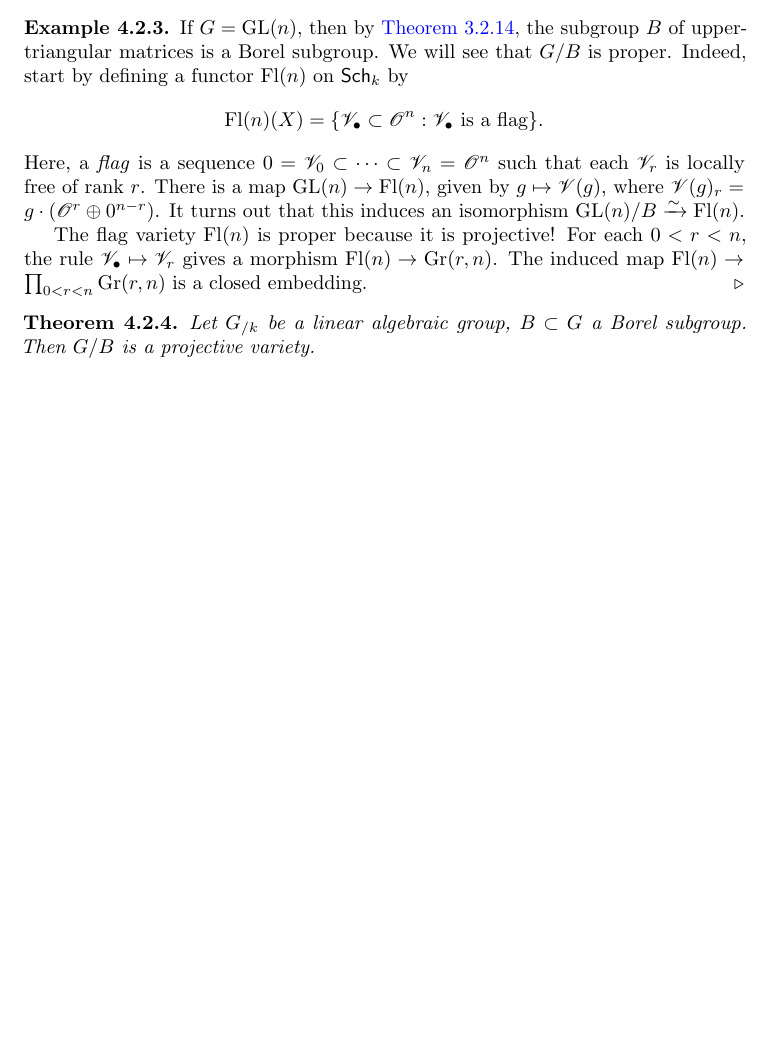
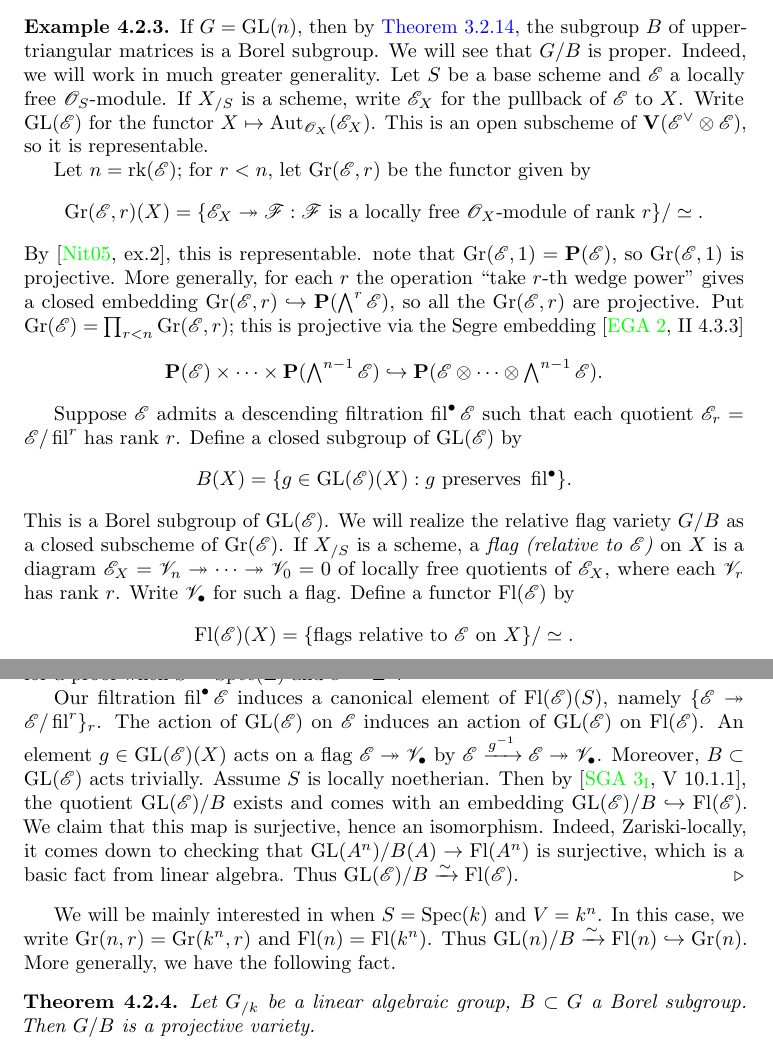
Before and after one commit to dkmiller/algebraic-groups, a LaTeX document (6490.tex, which reads 4_reductive-groups.tex, 6490.sty): part of page 38 of 41 before the commit and two parts of pages 38 and 39 of 41 after it, the two joined at a grey line, cut so that both start at the same text, the shorter picture padded with empty space. Compiled offline with pdfLaTeX.

Commit message:
more details

```diff
--- a/4_reductive-groups.tex
+++ b/4_reductive-groups.tex
@@ -199,22 +199,65 @@ In general, one calls the quotient $G/B$ of $G$ by a Borel subgroup $B$ the
 \begin{example}
 If $G=\GL(n)$, then by \autoref{thm:lie-kolchin}, the subgroup $B$ of
 upper-triangular matrices is a Borel subgroup. We will see that
-$G/B$ is proper. Indeed, start by defining a functor
-$\flag(n)$ on $\schemes k$ by
+$G/B$ is proper. Indeed, we will work in much greater generality. Let $S$ be a
+base scheme and $\sE$ a locally free $\sO_S$-module. If $X_{/S}$ is a scheme,
+write $\sE_X$ for the pullback of $\sE$ to $X$. Write $\GL(\sE)$ for the
+functor $X\mapsto \automorphisms_{\sO_X}(\sE_X)$. This is an open subscheme of
+$\dV(\sE^\vee\otimes \sE)$, so it is representable.
+
+Let $n=\rank(\sE)$; for $r<n$, let $\grassmannian(\sE,r)$ be the functor given
+by
 \[
-  \flag(n)(X) = \{\sV_\bullet\subset \sO^n:\text{$\sV_\bullet$ is a flag}\} .
+  \grassmannian(\sE,r)(X) = \{\sE_X\epic \sF:\text{$\sF$ is a locally free $\sO_X$-module of rank $r$}\} /\simeq .
 \]
-Here, a \emph{flag} is a sequence
-$0=\sV_0\subset \cdots \subset \sV_n=\sO^n$ such that each $\sV_r$ is
-locally free of rank $r$. There is a map $\GL(n)\to \flag(n)$, given by
-$g\mapsto \sV(g)$, where $\sV(g)_r = g\cdot (\sO^r\oplus 0^{n-r})$. It turns
-out that this induces an isomorphism $\GL(n)/B\iso \flag(n)$.
+By \cite[ex.2]{nitsure-2005}, this is representable. note that
+$\grassmannian(\sE,1) = \dP(\sE)$, so $\grassmannian(\sE,1)$ is projective.
+More generally, for each $r$ the operation ``take $r$-th wedge power'' gives
+a closed embedding $\grassmannian(\sE,r) \monic \dP(\bigwedge^r\sE)$, so all
+the $\grassmannian(\sE,r)$ are projective. Put
+$\grassmannian(\sE)=\prod_{r<n} \grassmannian(\sE,r)$; this is
+projective via the Segre embedding \cite[II 4.3.3]{ega2}
+\[
+  \dP(\sE)\times \cdots \times \dP(\textstyle\bigwedge^{n-1}\sE)\monic \dP(\sE\otimes \cdots \otimes \textstyle\bigwedge^{n-1} \sE) .
+\]
 
-The flag variety $\flag(n)$ is proper because it is projective! For each
-$0<r<n$, the rule $\sV_\bullet\mapsto \sV_r$ gives a morphism
-$\flag(n)\to \grassmannian(r,n)$. The induced map
-$\flag(n)\to \prod_{0<r<n} \grassmannian(r,n)$ is a closed embedding.
+Suppose $\sE$ admits a descending filtration $\filtration^\bullet\sE$ such that
+each quotient $\sE_r=\sE/\filtration^r$ has rank $r$. Define a closed subgroup
+of $\GL(\sE)$ by
+\[
+  B(X) = \{g\in \GL(\sE)(X):g\text{ preserves }\filtration^\bullet\} .
+\]
+This is a Borel subgroup of $\GL(\sE)$. We will realize the relative
+flag variety $G/B$ as a closed subscheme of $\grassmannian(\sE)$.
+If $X_{/S}$ is a scheme, a \emph{flag (relative to $\sE$)} on $X$ is a diagram
+$\sE_X=\sV_n\epic \cdots \epic \sV_0=0$ of locally free quotients of $\sE_X$,
+where each $\sV_r$ has rank $r$. Write $\sV_\bullet$ for such a flag. Define a
+functor $\flag(\sE)$ by
+\[
+  \flag(\sE)(X) = \{\text{flags relative to $\sE$ on $X$}\} / \simeq .
+\]
+The rule $\sV_\bullet\mapsto (\sV_r)_r$ gives a closed embedding
+$\flag(\sE)\monic \grassmannian(\sE)$. See
+\cite[I \S 2 6.3]{demazure-gabriel-1980} for a proof when $S=\spectrum(\dZ)$
+and $\sE=\dZ^n$.
+
+Our filtration $\filtration^\bullet\sE$ induces a canonical element of
+$\flag(\sE)(S)$, namely $\{\sE\epic\sE/\filtration^r\}_r$. The action of
+$\GL(\sE)$ on $\sE$ induces an action of $\GL(\sE)$ on $\flag(\sE)$. An
+element $g\in \GL(\sE)(X)$ acts on a flag $\sE\epic \sV_\bullet$ by
+$\sE\xrightarrow{g^{-1}} \sE\epic \sV_\bullet$. Moreover, $B\subset \GL(\sE)$
+acts trivially. Assume $S$ is locally noetherian. Then by
+\cite[V 10.1.1]{sga3-i}, the quotient $\GL(\sE)/B$ exists and comes with
+an embedding $\GL(\sE)/B\monic \flag(\sE)$. We claim that this map is
+surjective, hence an isomorphism. Indeed, Zariski-locally, it comes down to
+checking that $\GL(A^n)/B(A)\to \flag(A^n)$ is surjective, which is a basic
+fact from linear algebra. Thus $\GL(\sE)/B\iso \flag(\sE)$.
 \end{example}
+
+We will be mainly interested in when $S=\spectrum(k)$ and
+$V=k^n$. In this case, we write $\grassmannian(n,r)=\grassmannian(k^n,r)$
+and $\flag(n)=\flag(k^n)$. Thus $\GL(n)/B\iso \flag(n)\monic \grassmannian(n)$.
+More generally, we have the following fact.
 
 \begin{theorem}
 Let $G_{/k}$ be a linear algebraic group, $B\subset G$ a Borel subgroup. Then
--- a/6490.sty
+++ b/6490.sty
@@ -11,6 +11,7 @@
 \newcommand{\dR}{\mathbf{R}}
 \newcommand{\dQ}{\mathbf{Q}}
 \newcommand{\dS}{\mathbf{S}}
+\newcommand{\dV}{\mathbf{V}}
 \newcommand{\dZ}{\mathbf{Z}}
 
 \newcommand{\fa}{\mathfrak{a}}
@@ -72,6 +73,7 @@
 \DeclareMathOperator{\lierad}{rad}
 \DeclareMathOperator{\matrices}{M}
 \DeclareMathOperator{\proj}{Proj}
+\DeclareMathOperator{\rank}{rk}
 \DeclareMathOperator{\spectrum}{Spec}
 \DeclareMathOperator{\stabilizer}{Stab}
 \DeclareMathOperator{\trace}{tr}
```
Also changed, not shown: 6490.bib (+23 -0 lines).
